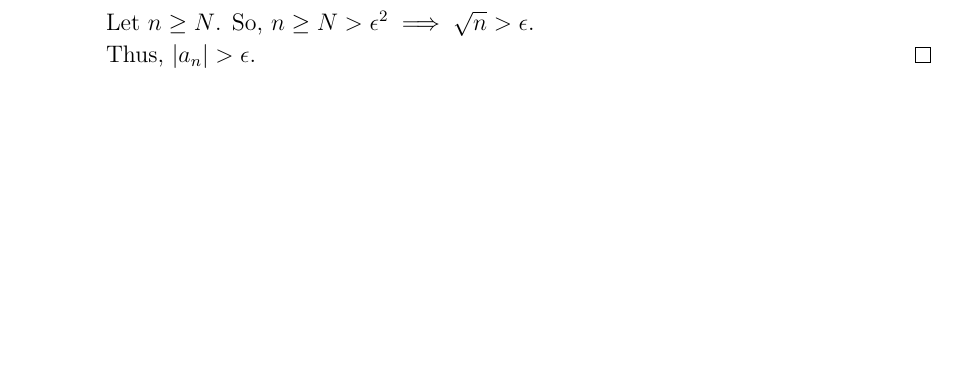
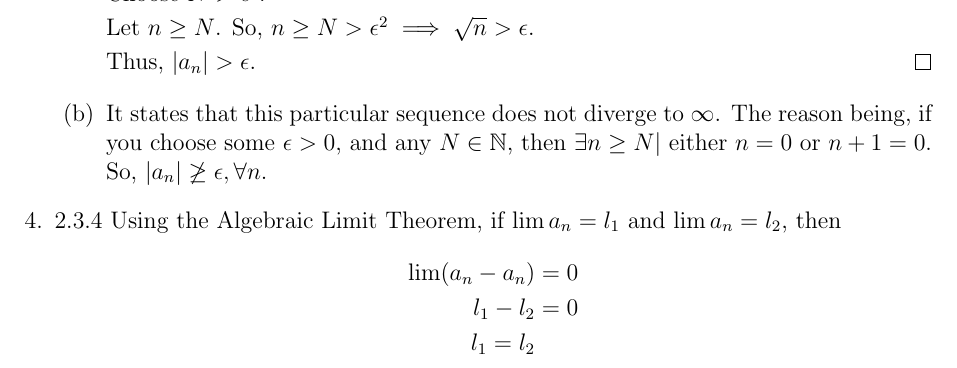
Before and after one commit to joneshf/ucd, a LaTeX problem sheet (mat25/hw5.tex): part of page 2 of 2 before the commit and part of page 3 of 3 after it, cut so that both start at the same text, the shorter picture padded with empty space. Compiled offline with pdfLaTeX.

Commit message:
Forgot the rest of the third one.

```diff
--- a/mat25/hw5.tex
+++ b/mat25/hw5.tex
@@ -148,7 +148,24 @@
 
             Thus, $|a_n| > \epsilon$.
           \end{proof}
+
+        \item
+          It states that this particular sequence does not diverge to $\infty$.
+          The reason being,
+          if you choose some $\epsilon > 0$, and any $N \in \mathbb{N}$,
+          then $\exists n \ge N |$ either $n = 0$ or $n+1 = 0$.
+          So, $|a_n| \not\ge \epsilon, \forall n$.
       \end{enumerate}
+
+    \item 2.3.4
+      Using the Algebraic Limit Theorem,
+      if $\lim a_n = l_1$ and $\lim a_n = l_2$,
+      then
+      \begin{align*}
+        \lim (a_n - a_n) &= 0 \\
+        l_1 - l_2 &= 0 \\
+        l_1 = l_2 \\
+      \end{align*}
   \end{enumerate}
 
 \end{document}
```
